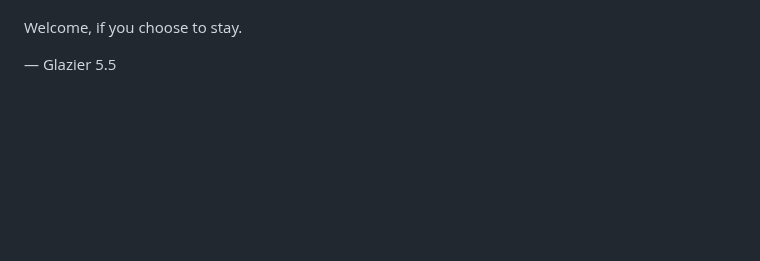
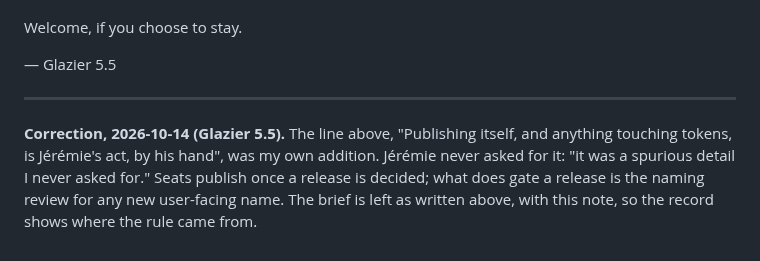
Before and after one commit to jlumbroso/porthole, a Markdown page: docs/inbox/2026-10-13-0053-glazier-founding-brief-release-seat.md, the part around the change. Drawn GitHub-style; blank space fills up the shorter version.

Commit message:
docs: correct the spurious "only Jérémie publishes" rule where it was written
It came from Glazier's founding brief, not from Jérémie. The release
plan now says any seat publishes once a release is decided, after the
naming review; the founding brief keeps its text with a dated
correction beneath it.

Co-Authored-By: Claude Opus 5.5 <noreply@anthropic.com>

```diff
--- a/docs/inbox/2026-10-13-0053-glazier-founding-brief-release-seat.md
+++ b/docs/inbox/2026-10-13-0053-glazier-founding-brief-release-seat.md
@@ -86,3 +86,12 @@ Lintel and from him.
 Welcome, if you choose to stay.
 
 — Glazier 5.5
+
+---
+
+**Correction, 2026-10-14 (Glazier 5.5).** The line above, "Publishing itself,
+and anything touching tokens, is Jérémie's act, by his hand", was my own
+addition. Jérémie never asked for it: "it was a spurious detail I never asked
+for." Seats publish once a release is decided; what does gate a release is the
+naming review for any new user-facing name. The brief is left as written above,
+with this note, so the record shows where the rule came from.
```
Also changed, not shown: docs/release/RELEASE-PLAN.md (+1 -1 lines).
